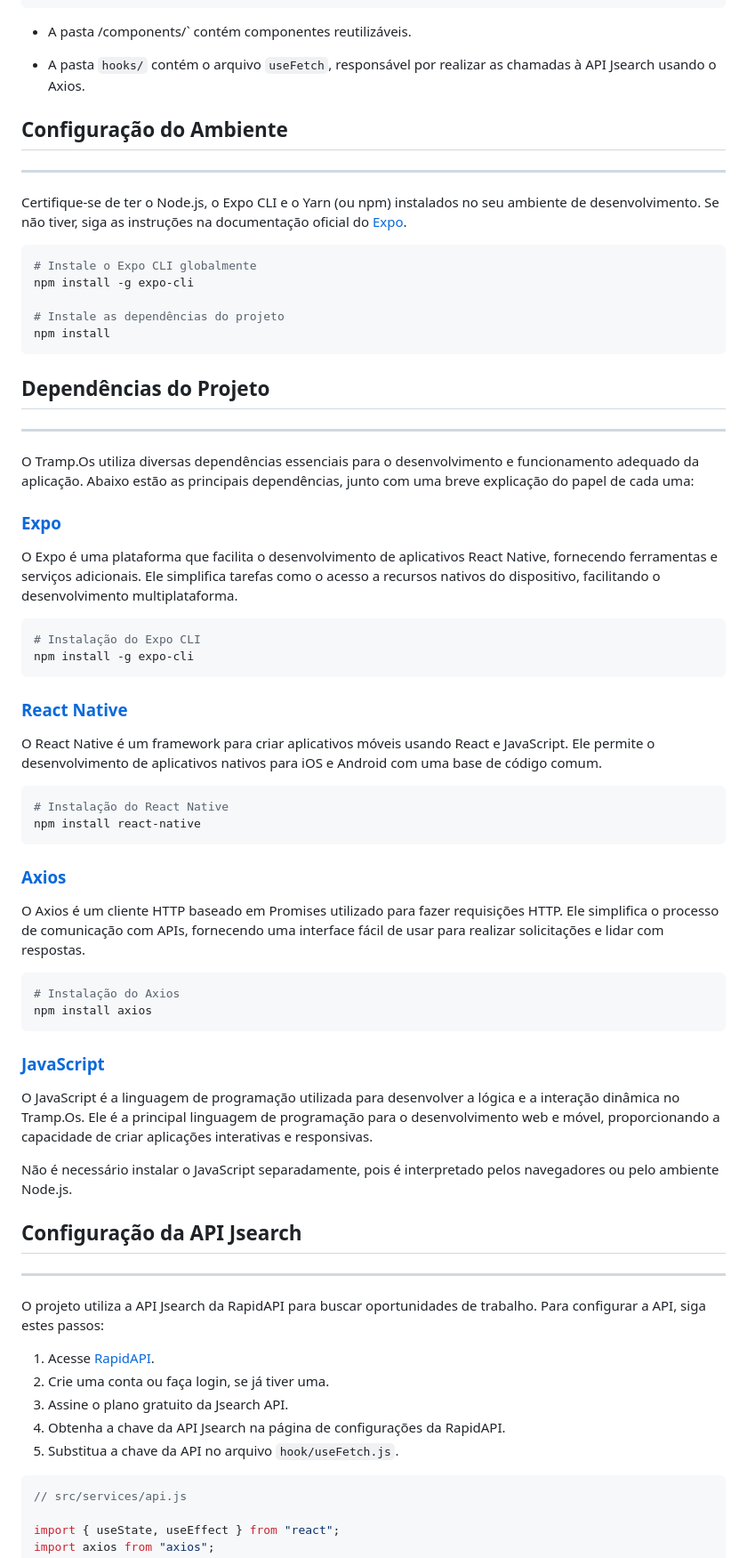
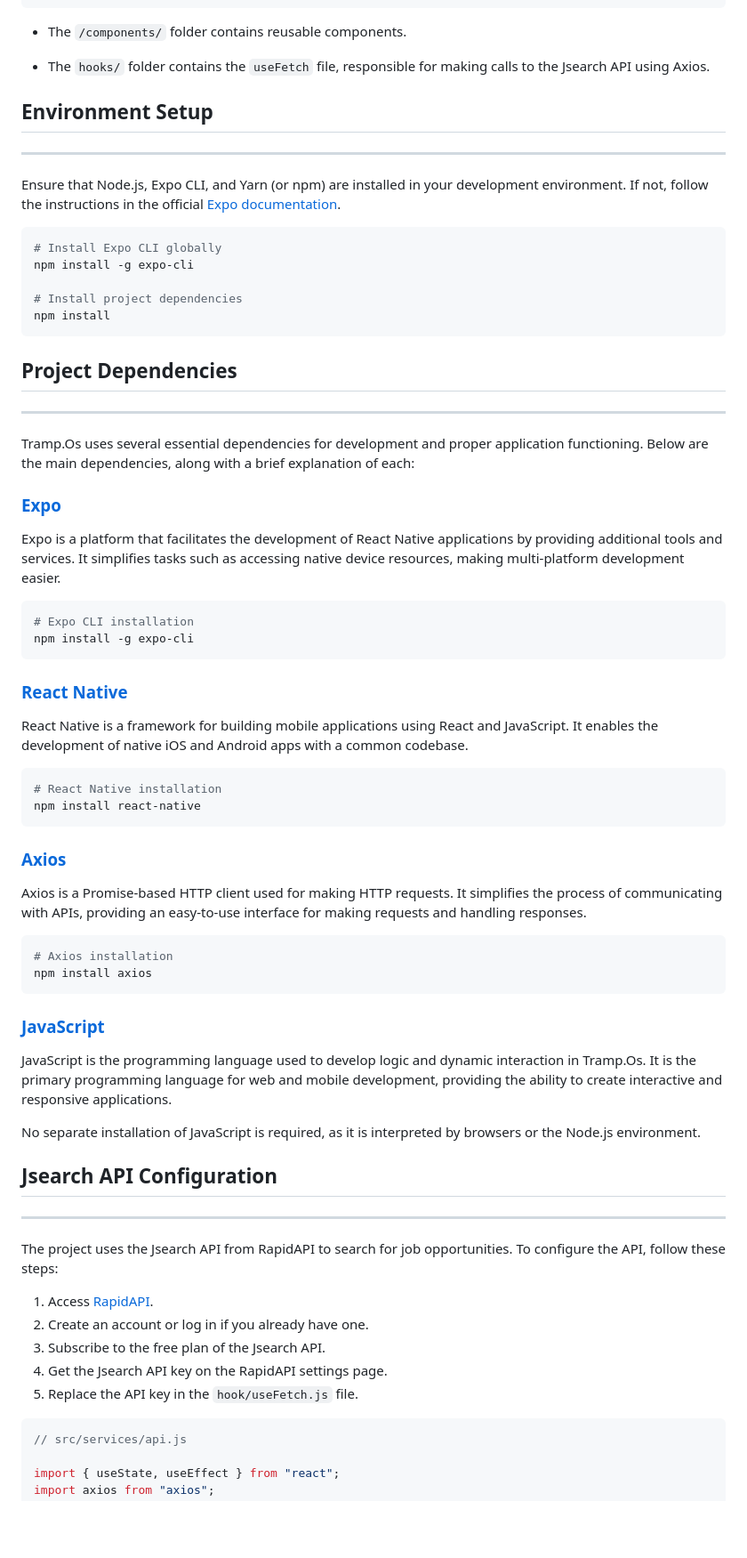
Before and after one commit to Yan-pi/Tramp.Os, a Markdown page: README.md, the part around one of its changes. Shown at 89% size. Rendered like a GitHub page; blank space fills up the shorter version.

````diff
--- a/README.md
+++ b/README.md
@@ -52,71 +52,71 @@ Tramp.Os/
 |-- ...
 ```
 
-- A pasta /components/` contém componentes reutilizáveis.
+- The `/components/` folder contains reusable components.
 
-- A pasta `hooks/` contém o arquivo `useFetch`, responsável por realizar as chamadas à API Jsearch usando o Axios.
+- The `hooks/` folder contains the `useFetch` file, responsible for making calls to the Jsearch API using Axios.
 
-## Configuração do Ambiente
+## Environment Setup
 ___
 
-Certifique-se de ter o Node.js, o Expo CLI e o Yarn (ou npm) instalados no seu ambiente de desenvolvimento. Se não tiver, siga as instruções na documentação oficial do [Expo](https://docs.expo.dev/get-started/installation/).
+Ensure that Node.js, Expo CLI, and Yarn (or npm) are installed in your development environment. If not, follow the instructions in the official [Expo documentation](https://docs.expo.dev/get-started/installation/).
 
 ```bash
-# Instale o Expo CLI globalmente
+# Install Expo CLI globally
 npm install -g expo-cli
 
-# Instale as dependências do projeto
+# Install project dependencies
 npm install
 ```
 
-## Dependências do Projeto
+## Project Dependencies
 _____
 
-O Tramp.Os utiliza diversas dependências essenciais para o desenvolvimento e funcionamento adequado da aplicação. Abaixo estão as principais dependências, junto com uma breve explicação do papel de cada uma:
+Tramp.Os uses several essential dependencies for development and proper application functioning. Below are the main dependencies, along with a brief explanation of each:
 
 ### [Expo](https://docs.expo.dev/)
 
-O Expo é uma plataforma que facilita o desenvolvimento de aplicativos React Native, fornecendo ferramentas e serviços adicionais. Ele simplifica tarefas como o acesso a recursos nativos do dispositivo, facilitando o desenvolvimento multiplataforma.
+Expo is a platform that facilitates the development of React Native applications by providing additional tools and services. It simplifies tasks such as accessing native device resources, making multi-platform development easier.
 
 ```bash
-# Instalação do Expo CLI
+# Expo CLI installation
 npm install -g expo-cli
 ```
 
 ### [React Native](https://reactnative.dev/)
 
-O React Native é um framework para criar aplicativos móveis usando React e JavaScript. Ele permite o desenvolvimento de aplicativos nativos para iOS e Android com uma base de código comum.
+React Native is a framework for building mobile applications using React and JavaScript. It enables the development of native iOS and Android apps with a common codebase.
 
 ```bash
-# Instalação do React Native
+# React Native installation
 npm install react-native
 ```
 
 ### [Axios](https://axios-http.com/)
 
-O Axios é um cliente HTTP baseado em Promises utilizado para fazer requisições HTTP. Ele simplifica o processo de comunicação com APIs, fornecendo uma interface fácil de usar para realizar solicitações e lidar com respostas.
+Axios is a Promise-based HTTP client used for making HTTP requests. It simplifies the process of communicating with APIs, providing an easy-to-use interface for making requests and handling responses.
 
 ```bash
-# Instalação do Axios
+# Axios installation
 npm install axios
 ```
 
 ### [JavaScript](https://developer.mozilla.org/en-US/docs/Web/JavaScript)
 
-O JavaScript é a linguagem de programação utilizada para desenvolver a lógica e a interação dinâmica no Tramp.Os. Ele é a principal linguagem de programação para o desenvolvimento web e móvel, proporcionando a capacidade de criar aplicações interativas e responsivas.
+JavaScript is the programming language used to develop logic and dynamic interaction in Tramp.Os. It is the primary programming language for web and mobile development, providing the ability to create interactive and responsive applications.
 
-Não é necessário instalar o JavaScript separadamente, pois é interpretado pelos navegadores ou pelo ambiente Node.js.
+No separate installation of JavaScript is required, as it is interpreted by browsers or the Node.js environment.
 
-## Configuração da API Jsearch
+## Jsearch API Configuration
 _____
 
-O projeto utiliza a API Jsearch da RapidAPI para buscar oportunidades de trabalho. Para configurar a API, siga estes passos:
+The project uses the Jsearch API from RapidAPI to search for job opportunities. To configure the API, follow these steps:
 
-1. Acesse [RapidAPI](https://rapidapi.com/).
-2. Crie uma conta ou faça login, se já tiver uma.
-3. Assine o plano gratuito da Jsearch API.
-4. Obtenha a chave da API Jsearch na página de configurações da RapidAPI.
-5. Substitua a chave da API no arquivo `hook/useFetch.js`.
+1. Access [RapidAPI](https://rapidapi.com/).
+2. Create an account or log in if you already have one.
+3. Subscribe to the free plan of the Jsearch API.
+4. Get the Jsearch API key on the RapidAPI settings page.
+5. Replace the API key in the `hook/useFetch.js` file.
 
 ```javascript
 // src/services/api.js
````
Also changed, not shown: other parts of README.md (+14 -14 lines).
